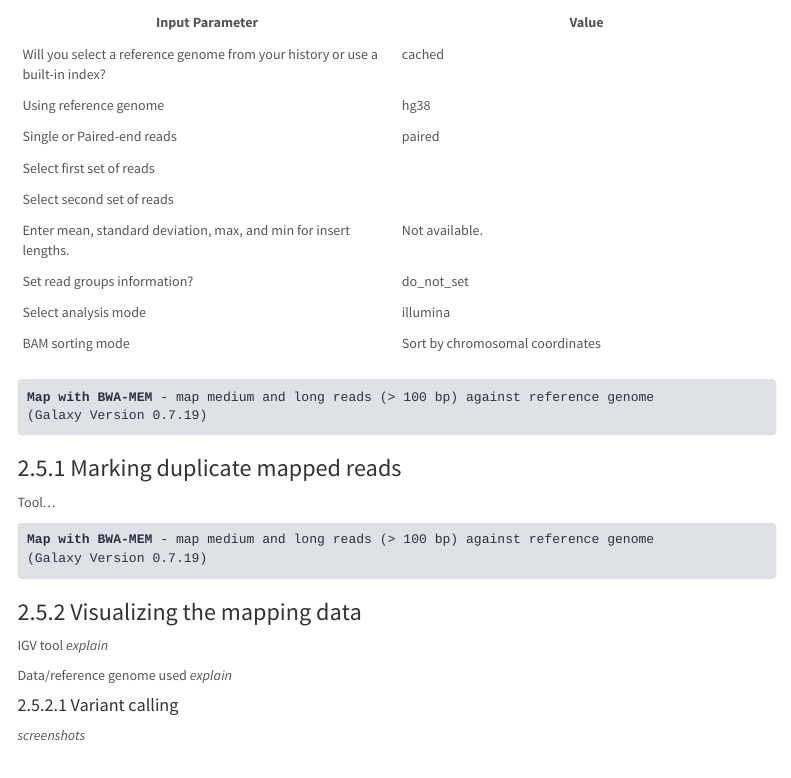
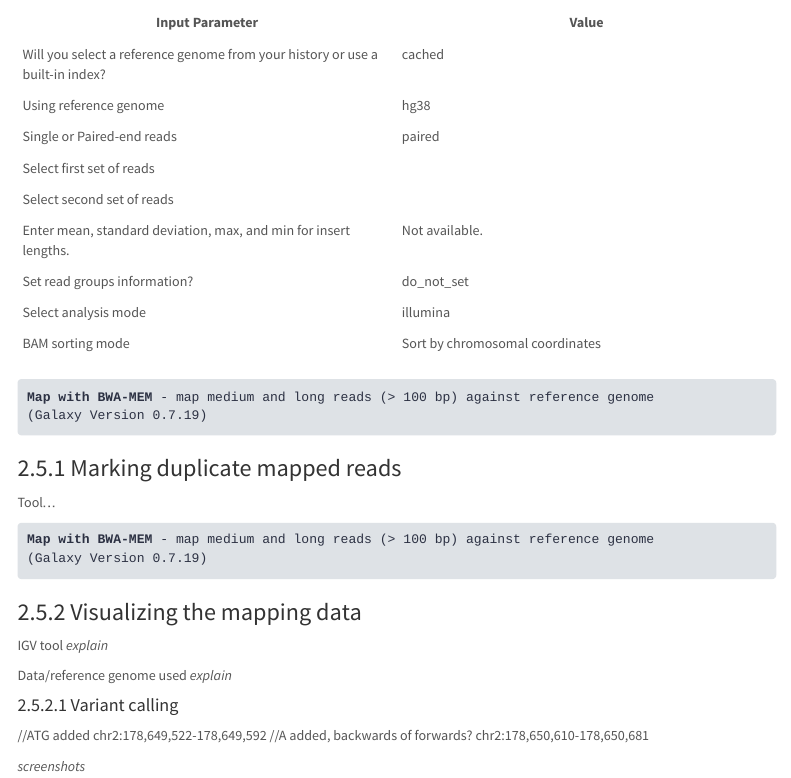
Before and after one commit to J3F31/genomics-project, an R Markdown document (Genomics_Project.Rmd): the page in a window 1100 px wide, from 16240 px down. Rendered offline with R 4.5, knitr and Pandoc, with nearby package versions; menus at the side of the page are left out.

Commit message:
Possible variants

```diff
--- a/Genomics_Project.Rmd
+++ b/Genomics_Project.Rmd
@@ -439,4 +439,9 @@ Data/reference genome used *explain*
 
 #### Variant calling
 
+//ATG added
+chr2:178,649,522-178,649,592
+//A added, backwards of forwards?
+chr2:178,650,610-178,650,681
+
 *screenshots*
```
